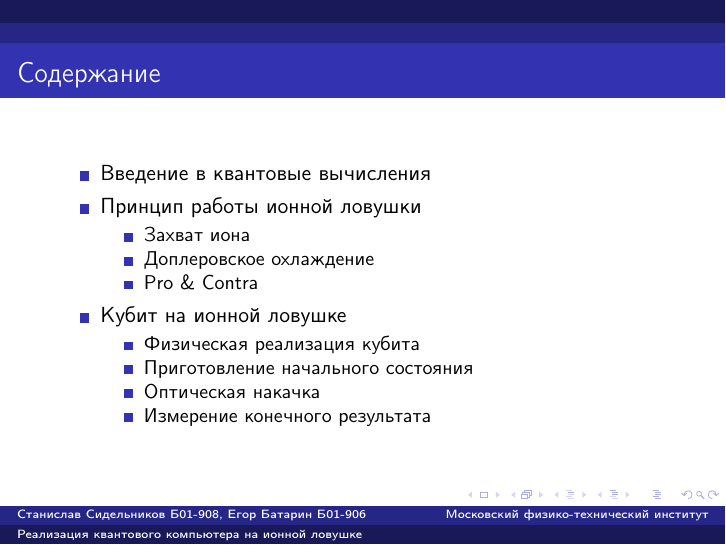
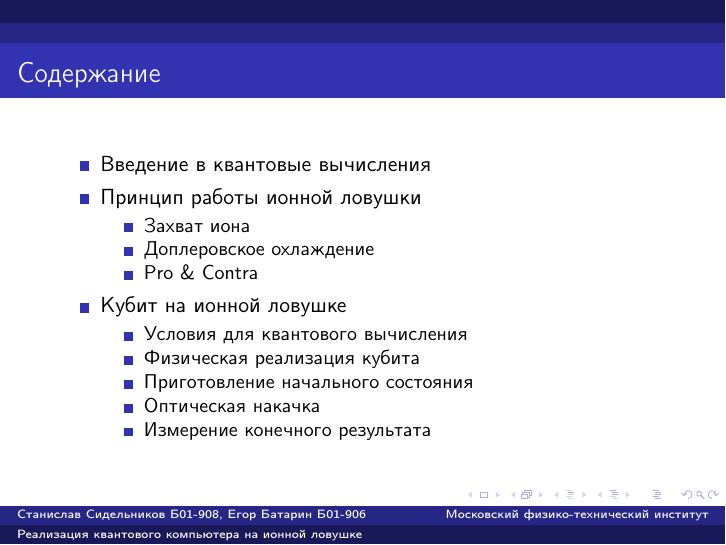
Before and after one commit to sin-diesel/trapped-ions-qcomputer, LaTeX slides (main.tex): page 4 of 18. Compiled offline with pdfLaTeX.

```diff
--- a/main.tex
+++ b/main.tex
@@ -41,12 +41,12 @@
             \item<3-> Кубит на ионной ловушке
 
                 \begin{itemize}
-
-
+                    \item{Условия для квантового вычисления}
                     \item{Физическая реализация кубита}
                     \item{Приготовление начального состояния}
                     \item{Оптическая накачка}
                     \item{Измерение конечного результата}
+
 				\end{itemize}
 
             \end{itemize}
```
Also changed, not shown: main.pdf (deleted).
